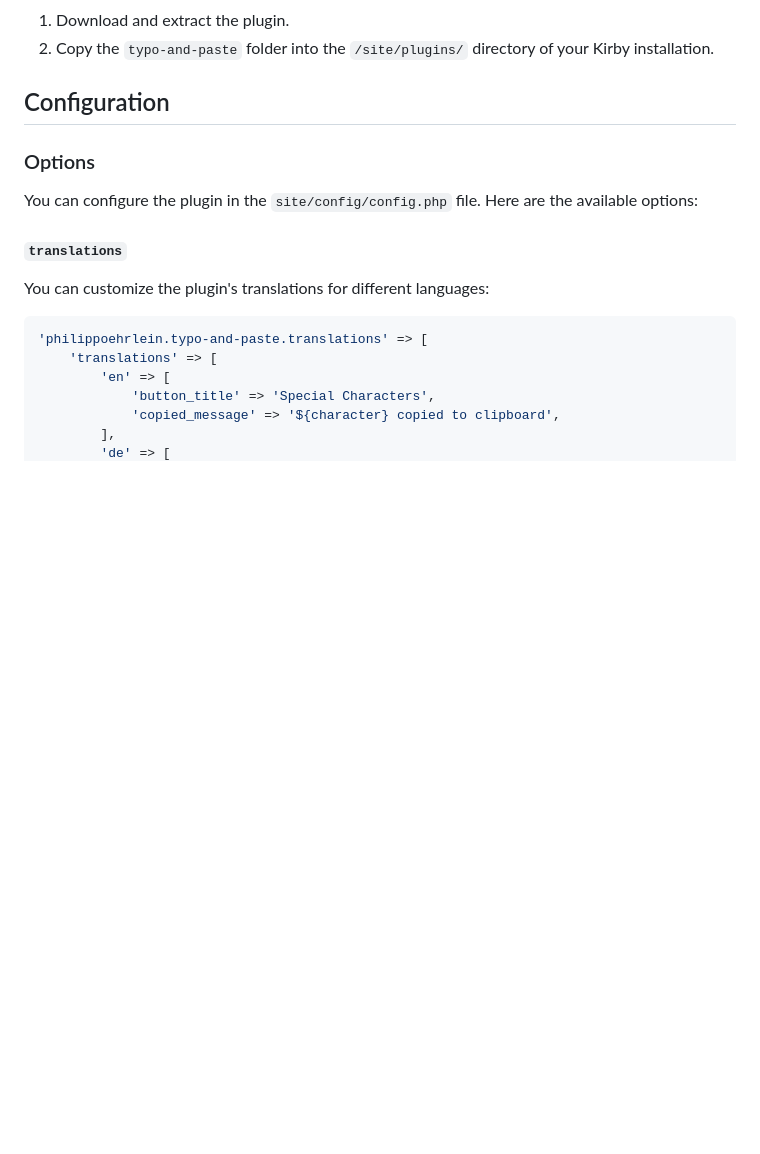
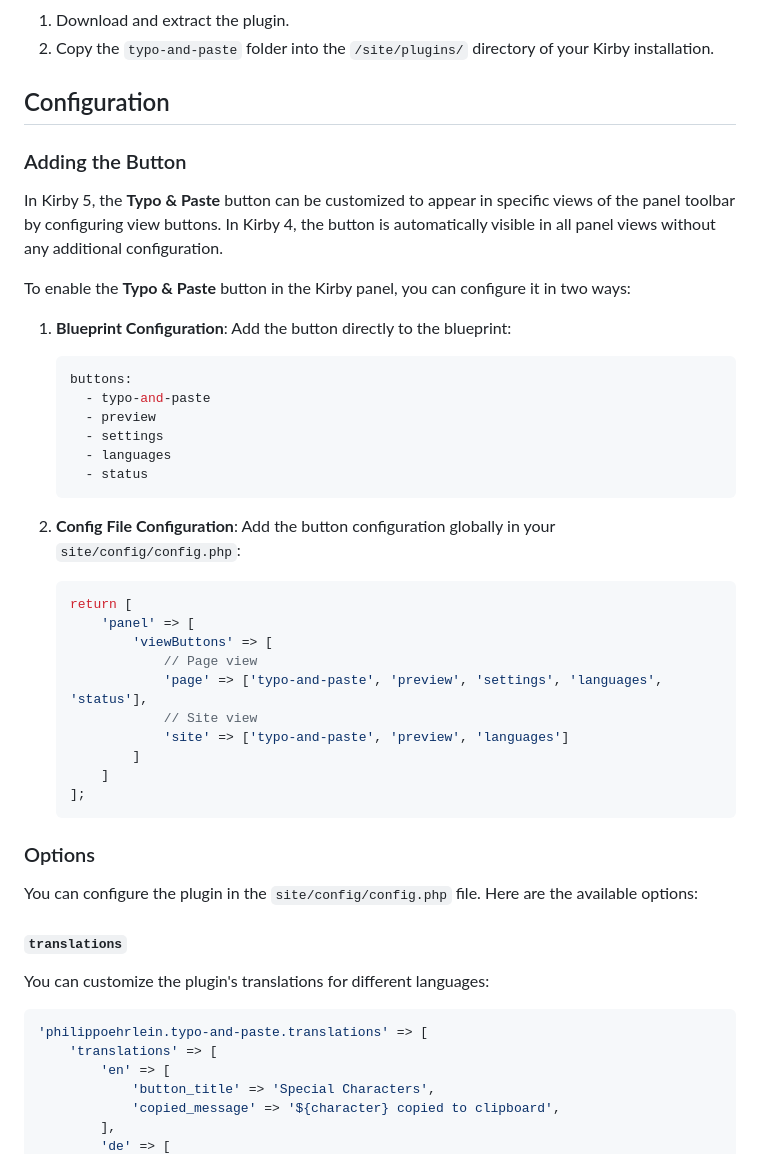
Before and after one commit to philippoehrlein/typo-and-paste, a Markdown page: README.md, the part around one of its changes. Rendered like a GitHub page; blank space fills up the shorter version.

````diff
--- a/README.md
+++ b/README.md
@@ -30,6 +34,38 @@ composer require philippoehrlein/typo-and-paste
 2. Copy the `typo-and-paste` folder into the `/site/plugins/` directory of your Kirby installation.
 
 ## Configuration
+
+### Adding the Button
+
+In Kirby 5, the **Typo & Paste** button can be customized to appear in specific views of the panel toolbar by configuring view buttons. In Kirby 4, the button is automatically visible in all panel views without any additional configuration.
+
+To enable the **Typo & Paste** button in the Kirby panel, you can configure it in two ways:
+
+1. **Blueprint Configuration**: Add the button directly to the blueprint:
+
+   ```yaml
+   buttons:
+     - typo-and-paste
+     - preview
+     - settings
+     - languages
+     - status
+   ```
+
+2. **Config File Configuration**: Add the button configuration globally in your `site/config/config.php`:
+
+   ```php
+   return [
+       'panel' => [
+           'viewButtons' => [
+               // Page view
+               'page' => ['typo-and-paste', 'preview', 'settings', 'languages', 'status'],
+               // Site view
+               'site' => ['typo-and-paste', 'preview', 'languages']
+           ]
+       ]
+   ];
+   ```
 
 ### Options
 
````
Also changed, not shown: other parts of README.md (+24 -1 lines), AI-SCHEMA.md (added, +68 -0 lines), typo-and-paste-cover.png, 9 other files.
